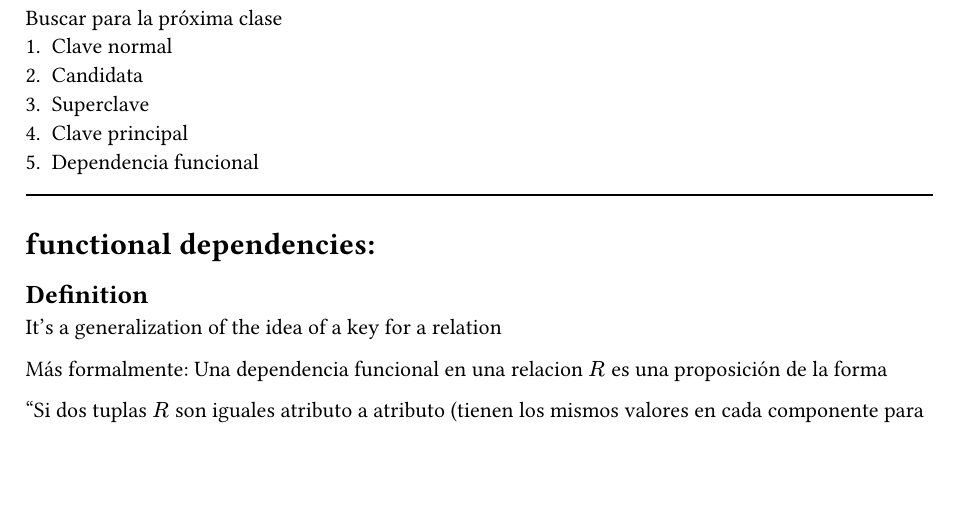
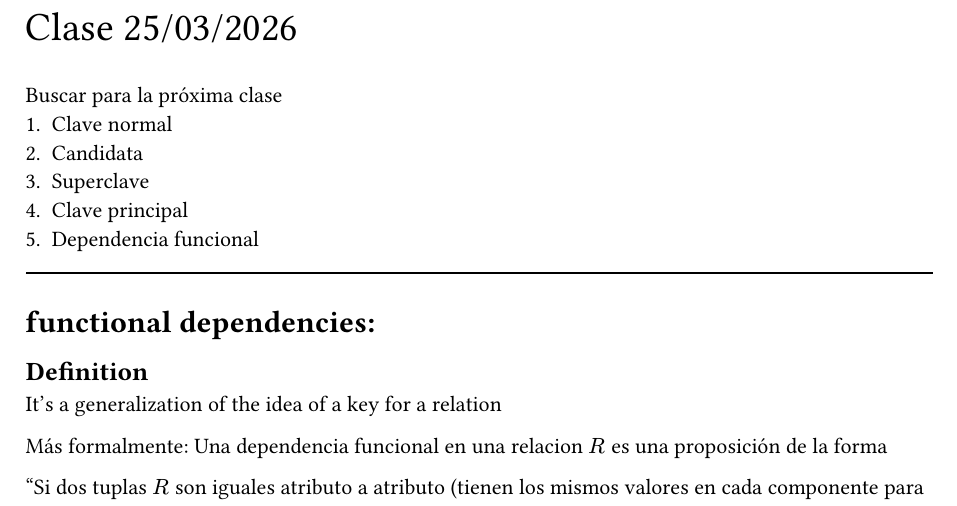
Before and after one commit to misProyectosPropios/BBDD, a Typst document (main.typ): part of page 1 of 3, cut at the place of the change, the shorter picture padded with empty space. Compiled offline with Typst 0.15.

Commit message:
add title to class25.typ

```diff
--- a/main.typ
+++ b/main.typ
@@ -1 +1,2 @@
+#text(size: 20pt)[Clase 25/03/2026]
 #include "class25.typ"
```
